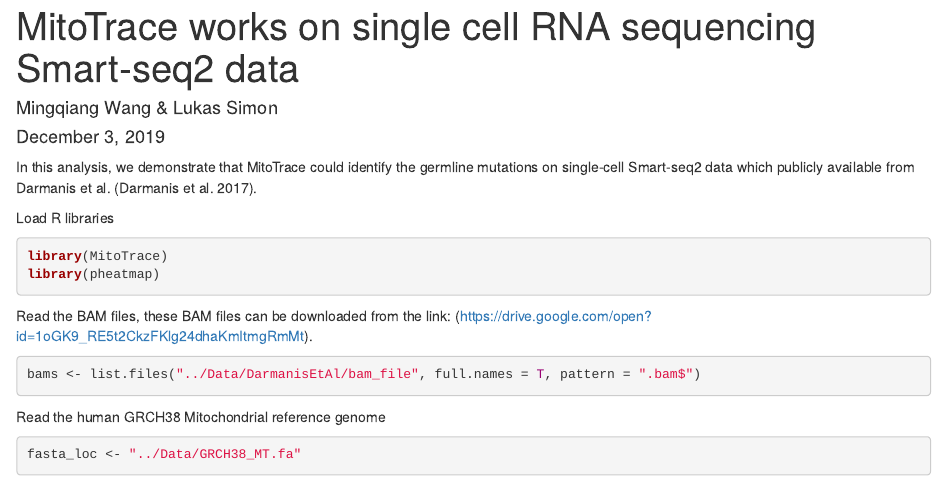
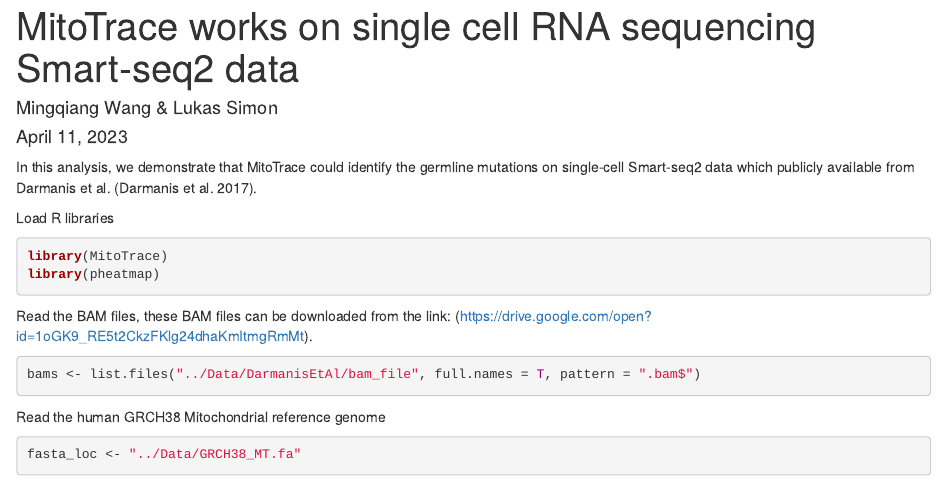
Before and after one commit to lkmklsmn/MitoTrace, an R Markdown document (examples/Single Cell SMART-SEQ2 data.Rmd): the page in a window 1100 px wide, from its top. Rendered offline with R 4.5, knitr and Pandoc, with nearby package versions; some code elsewhere in the file could not run offline; common packages that the code uses without loading them are loaded.

Commit message:
Update Single Cell SMART-SEQ2 data.Rmd

```diff
--- a/examples/Single Cell SMART-SEQ2 data.Rmd
+++ b/examples/Single Cell SMART-SEQ2 data.Rmd
@@ -1,7 +1,7 @@
 ---
 title: "MitoTrace works on single cell RNA sequencing Smart-seq2 data"
 author: "Mingqiang Wang & Lukas Simon"
-date: "December 3, 2019"
+date: "April 11, 2023"
 output: html_document
 ---
 
```
